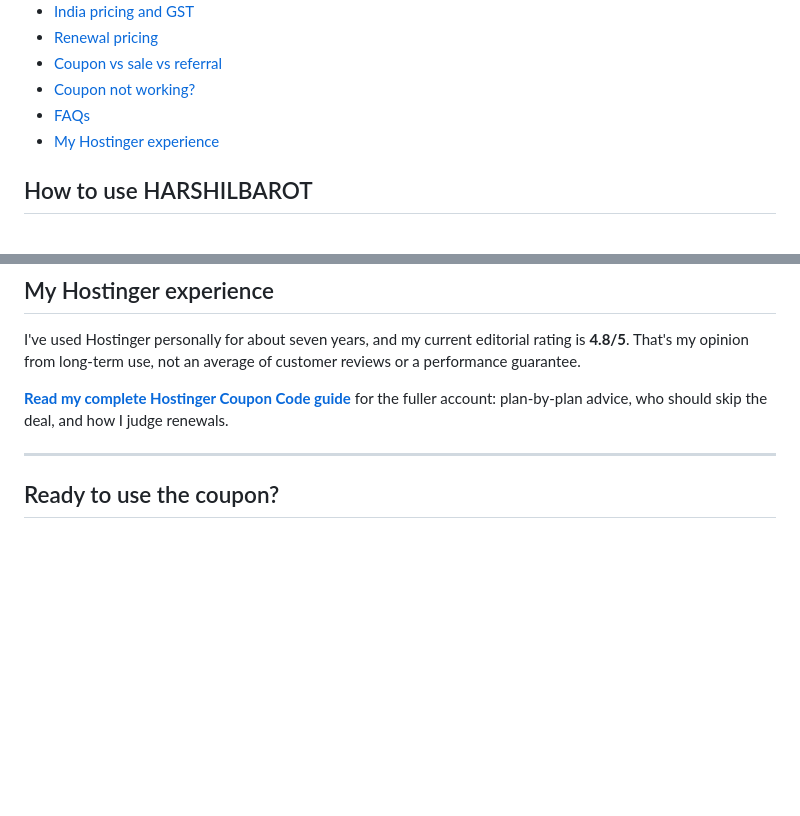
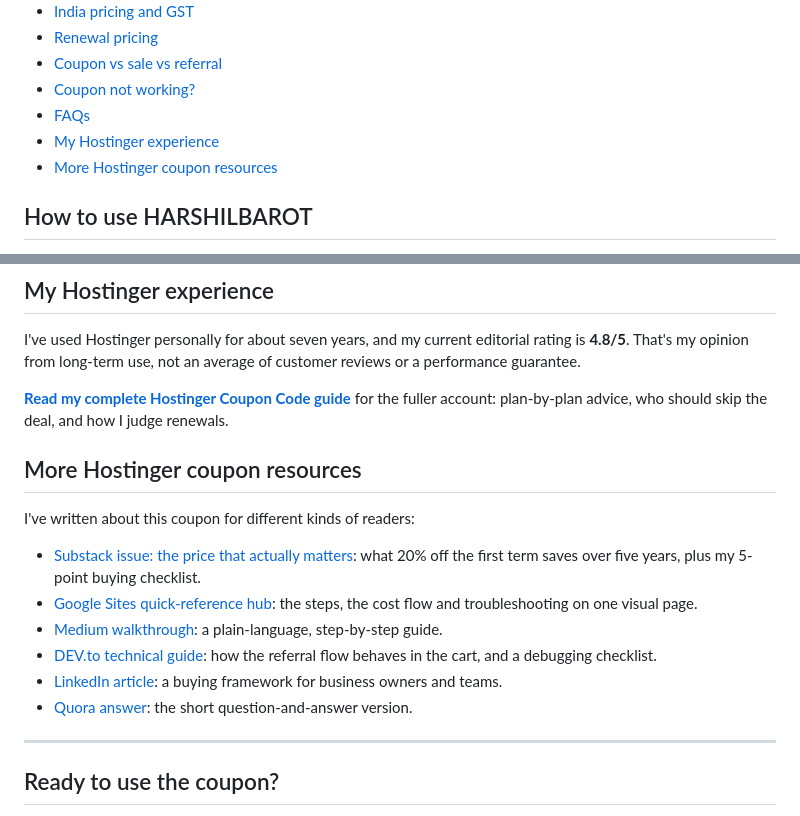
Before and after one commit to apzomdigital/Hostinger-Coupon, a Markdown page: README.md, 2 parts joined by grey strips. GitHub-like rendering; blank space fills up the shorter version.

Commit message:
Add a resources section linking the Substack issue and other guides
Lists the Substack issue, Google Sites hub, Medium, DEV.to, LinkedIn and
Quora versions, each with a one-line description of who it's for.

Co-Authored-By: Claude Opus 5.5 <noreply@anthropic.com>

```diff
--- a/README.md
+++ b/README.md
@@ -42,6 +42,7 @@ HARSHILBAROT
 - [Coupon not working?](#coupon-not-working)
 - [FAQs](#faqs)
 - [My Hostinger experience](#my-hostinger-experience)
+- [More Hostinger coupon resources](#more-hostinger-coupon-resources)
 
 ## How to use HARSHILBAROT
 
@@ -160,6 +161,17 @@ I've used Hostinger personally for about seven years, and my current editorial r
 
 **[Read my complete Hostinger Coupon Code guide](https://harshilbarot.com/hostinger-coupon-code/)** for the fuller account: plan-by-plan advice, who should skip the deal, and how I judge renewals.
 
+## More Hostinger coupon resources
+
+I've written about this coupon for different kinds of readers:
+
+- [Substack issue: the price that actually matters](https://harshilbarot.substack.com/p/hostinger-coupon-code-2026): what 20% off the first term saves over five years, plus my 5-point buying checklist.
+- [Google Sites quick-reference hub](https://sites.google.com/view/hostinger-coupon-guide): the steps, the cost flow and troubleshooting on one visual page.
+- [Medium walkthrough](https://medium.com/@imharshilbarot/hostinger-coupon-code-2026-harshilbarot-how-to-apply-it-and-check-the-real-price-2db18377d33c): a plain-language, step-by-step guide.
+- [DEV.to technical guide](https://dev.to/harshilbarot/hostinger-coupon-code-2026-how-to-use-harshilbarot-and-verify-the-real-price-4ed4): how the referral flow behaves in the cart, and a debugging checklist.
+- [LinkedIn article](https://www.linkedin.com/pulse/hostinger-coupon-code-2026-how-use-harshilbarot-check-harshil-barot-54ldf/): a buying framework for business owners and teams.
+- [Quora answer](https://www.quora.com/What-are-the-best-Hostinger-coupon-codes-in-2026/answer/Harshil-Barot-2): the short question-and-answer version.
+
 ---
 
 ## Ready to use the coupon?
```
